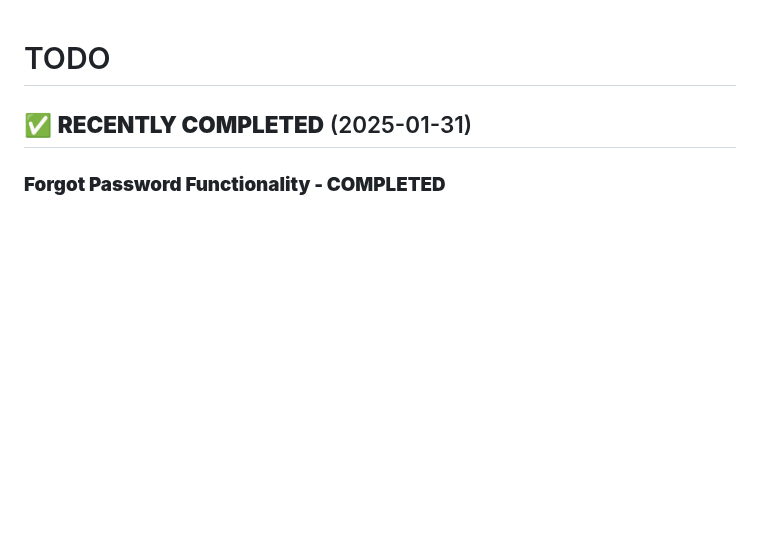
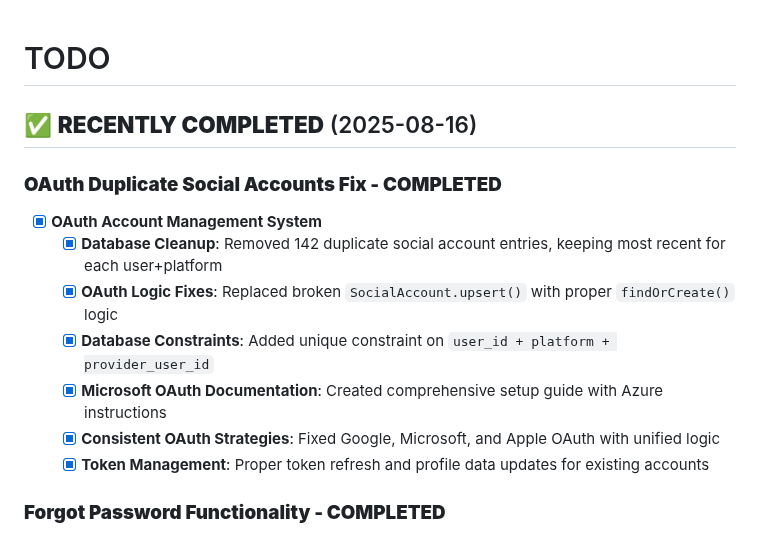
Before and after one commit to andyegli/daysave.app_v1.4.1, a Markdown page: TODO.md, the part around the change. GitHub-like rendering; blank space fills up the shorter version.

```diff
--- a/TODO.md
+++ b/TODO.md
@@ -1,6 +1,15 @@
 # TODO
 
-## ✅ **RECENTLY COMPLETED** (2025-01-31)
+## ✅ **RECENTLY COMPLETED** (2025-08-16)
+
+### **OAuth Duplicate Social Accounts Fix - COMPLETED**
+- [x] **OAuth Account Management System**
+  - [x] **Database Cleanup**: Removed 142 duplicate social account entries, keeping most recent for each user+platform
+  - [x] **OAuth Logic Fixes**: Replaced broken `SocialAccount.upsert()` with proper `findOrCreate()` logic
+  - [x] **Database Constraints**: Added unique constraint on `user_id + platform + provider_user_id`
+  - [x] **Microsoft OAuth Documentation**: Created comprehensive setup guide with Azure instructions
+  - [x] **Consistent OAuth Strategies**: Fixed Google, Microsoft, and Apple OAuth with unified logic
+  - [x] **Token Management**: Proper token refresh and profile data updates for existing accounts
 
 ### **Forgot Password Functionality - COMPLETED**
 - [x] **Complete Forgot Password Implementation**
```
Also changed, not shown: DaySave.app.md (+6 -2 lines), TASK.md (+27 -0 lines).
